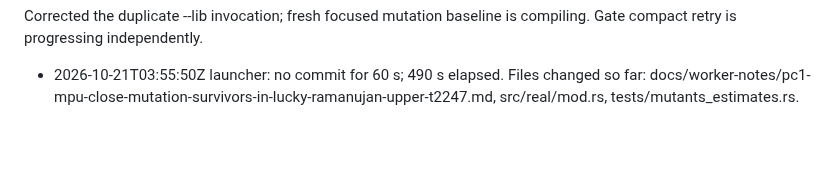
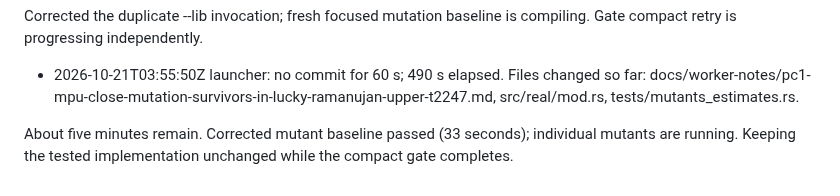
Before and after one commit to justanyone/math-prime-util, a Markdown page: docs/worker-notes/pc1-mpu-close-mutation-survivors-in-lucky-ramanujan-upper-t2247.md, the part around the change. Drawn GitHub-style; blank space fills up the shorter version.

Commit message:
wip(pc1-mpu-close-mutation-survivors-in-lucky-ramanujan-upper-t2247): interim snapshot 2026-10-21T03:56:20Z
Automatic launcher snapshot of uncommitted worker changes.

MW-Run-Class: author
MW-Round: 1
MW-Engine: codex
MW-Model: gpt-6.1-sol
MW-Size: m
MW-Effort: medium
MW-Run: pc1-mpu-close-mutation-survivors-in-lucky-ramanujan-upper-t2247-20261020-224728
MW-Host: wowbagger
MW-Base: efb550e03621
MW-Commit: 896ed63b258ad8734fc112efaeb6a634802a1b7b
MW-Rules: a7aa532dbf5e

```diff
--- a/docs/worker-notes/pc1-mpu-close-mutation-survivors-in-lucky-ramanujan-upper-t2247.md
+++ b/docs/worker-notes/pc1-mpu-close-mutation-survivors-in-lucky-ramanujan-upper-t2247.md
@@ -29,3 +29,5 @@ Compact mutant retry exposed a duplicated --lib argument (build and test options
 
 Corrected the duplicate --lib invocation; fresh focused mutation baseline is compiling. Gate compact retry is progressing independently.
 - 2026-10-21T03:55:50Z launcher: no commit for 60 s; 490 s elapsed. Files changed so far: docs/worker-notes/pc1-mpu-close-mutation-survivors-in-lucky-ramanujan-upper-t2247.md, src/real/mod.rs, tests/mutants_estimates.rs.
+
+About five minutes remain. Corrected mutant baseline passed (33 seconds); individual mutants are running. Keeping the tested implementation unchanged while the compact gate completes.
```
